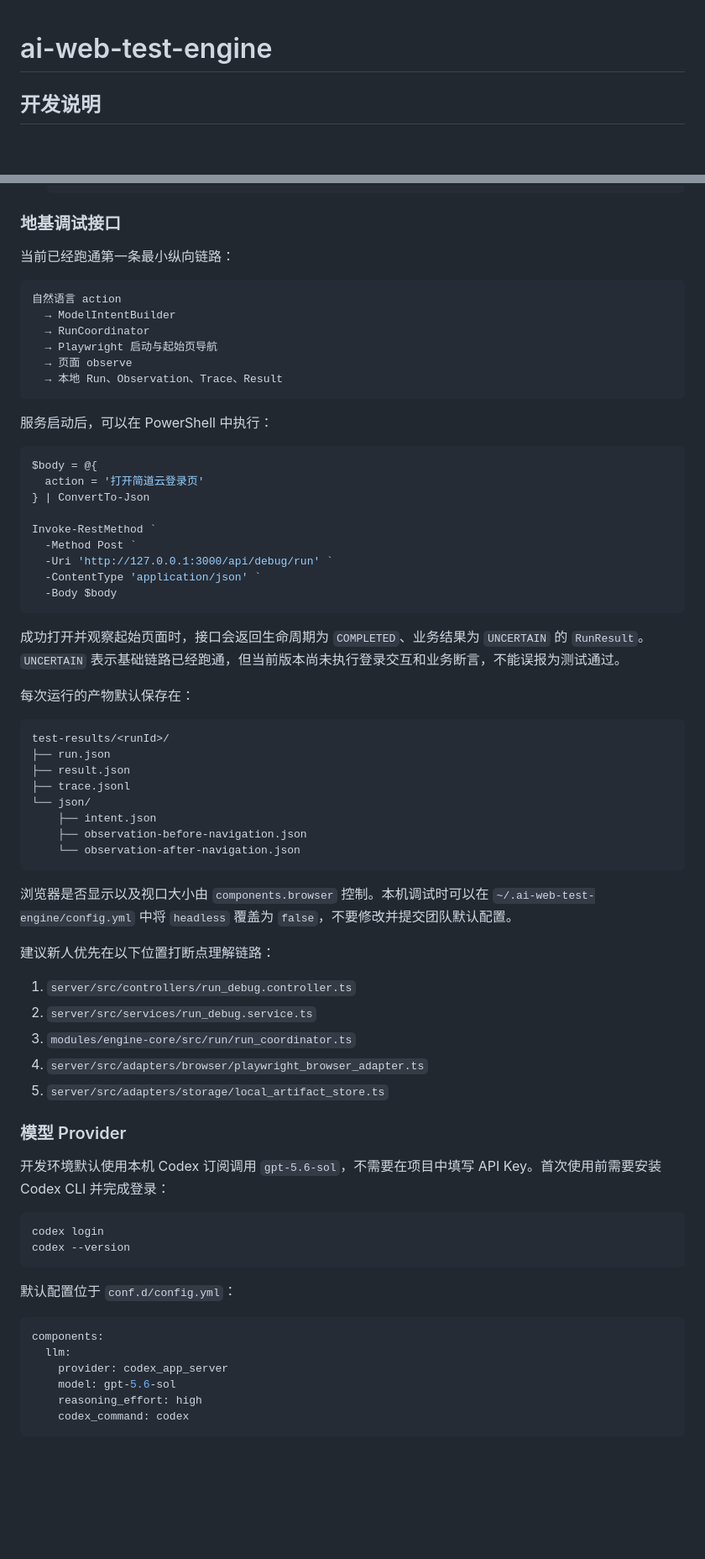
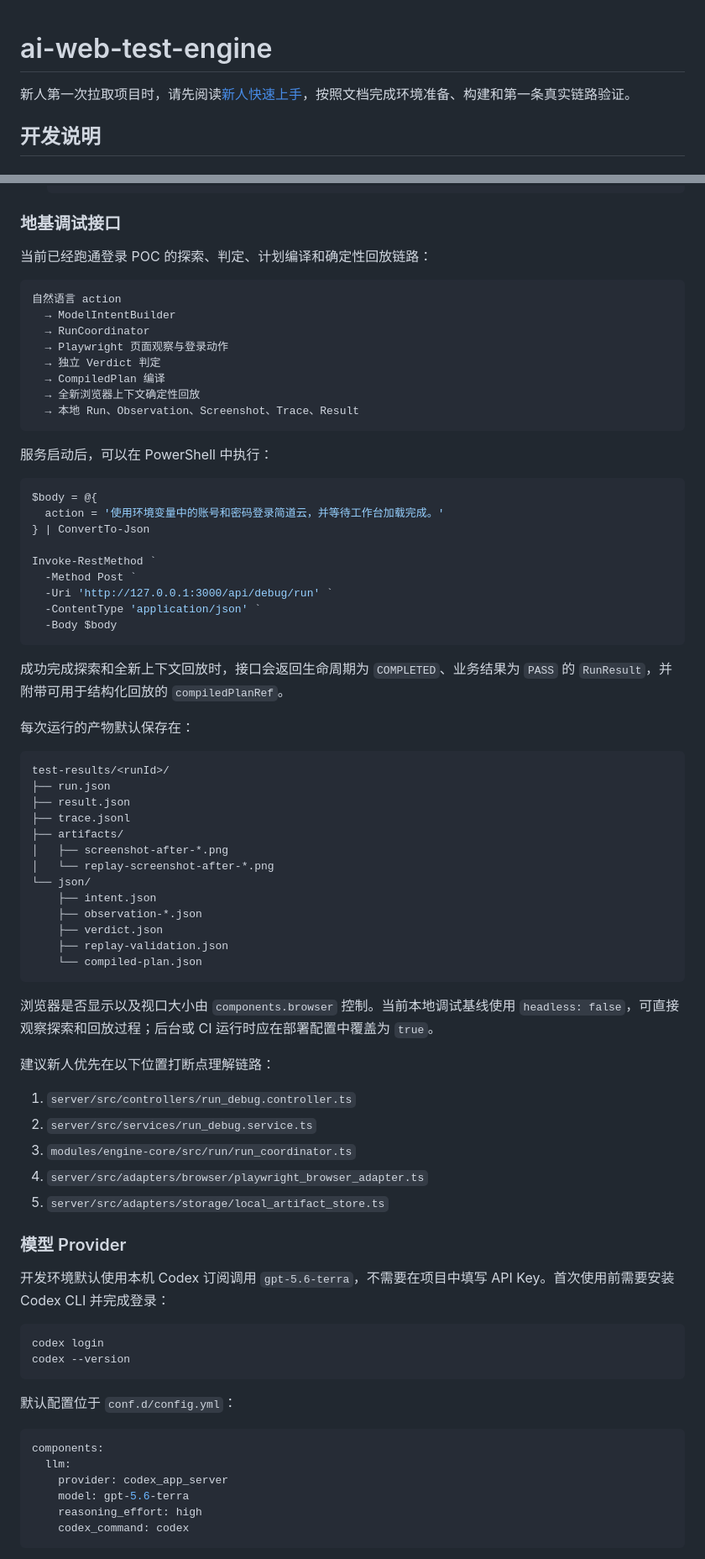
Before and after one commit to JamesKuang612/ai-web-test-engine, a Markdown page: README.md, 2 parts joined by grey strips. Shown at 84% size. GitHub-like rendering; blank space fills up the shorter version.

````diff
--- a/README.md
+++ b/README.md
@@ -1,4 +1,6 @@
 # ai-web-test-engine
+
+新人第一次拉取项目时，请先阅读[新人快速上手](docs/getting-started.md)，按照文档完成环境准备、构建和第一条真实链路验证。
 
 ## 开发说明
 
@@ -33,22 +35,24 @@
 
 ### 地基调试接口
 
-当前已经跑通第一条最小纵向链路：
+当前已经跑通登录 POC 的探索、判定、计划编译和确定性回放链路：
 
 ```text
 自然语言 action
   → ModelIntentBuilder
   → RunCoordinator
-  → Playwright 启动与起始页导航
-  → 页面 observe
-  → 本地 Run、Observation、Trace、Result
+  → Playwright 页面观察与登录动作
+  → 独立 Verdict 判定
+  → CompiledPlan 编译
+  → 全新浏览器上下文确定性回放
+  → 本地 Run、Observation、Screenshot、Trace、Result
 ```
 
 服务启动后，可以在 PowerShell 中执行：
 
 ```powershell
 $body = @{
-  action = '打开简道云登录页'
+  action = '使用环境变量中的账号和密码登录简道云，并等待工作台加载完成。'
 } | ConvertTo-Json
 
 Invoke-RestMethod `
@@ -58,7 +62,7 @@ Invoke-RestMethod `
   -Body $body
 ```
 
-成功打开并观察起始页面时，接口会返回生命周期为 `COMPLETED`、业务结果为 `UNCERTAIN` 的 `RunResult`。`UNCERTAIN` 表示基础链路已经跑通，但当前版本尚未执行登录交互和业务断言，不能误报为测试通过。
+成功完成探索和全新上下文回放时，接口会返回生命周期为 `COMPLETED`、业务结果为 `PASS` 的 `RunResult`，并附带可用于结构化回放的 `compiledPlanRef`。
 
 每次运行的产物默认保存在：
 
@@ -67,13 +71,18 @@ test-results/<runId>/
 ├── run.json
 ├── result.json
 ├── trace.jsonl
+├── artifacts/
+│   ├── screenshot-after-*.png
+│   └── replay-screenshot-after-*.png
 └── json/
     ├── intent.json
-    ├── observation-before-navigation.json
-    └── observation-after-navigation.json
+    ├── observation-*.json
+    ├── verdict.json
+    ├── replay-validation.json
+    └── compiled-plan.json
 ```
 
-浏览器是否显示以及视口大小由 `components.browser` 控制。本机调试时可以在 `~/.ai-web-test-engine/config.yml` 中将 `headless` 覆盖为 `false`，不要修改并提交团队默认配置。
+浏览器是否显示以及视口大小由 `components.browser` 控制。当前本地调试基线使用 `headless: false`，可直接观察探索和回放过程；后台或 CI 运行时应在部署配置中覆盖为 `true`。
 
 建议新人优先在以下位置打断点理解链路：
 
@@ -85,7 +94,7 @@ test-results/<runId>/
 
 ### 模型 Provider
 
-开发环境默认使用本机 Codex 订阅调用 `gpt-5.6-sol`，不需要在项目中填写 API Key。首次使用前需要安装 Codex CLI 并完成登录：
+开发环境默认使用本机 Codex 订阅调用 `gpt-5.6-terra`，不需要在项目中填写 API Key。首次使用前需要安装 Codex CLI 并完成登录：
 
 ```bash
 codex login
@@ -98,7 +107,7 @@ codex --version
 components:
   llm:
     provider: codex_app_server
-    model: gpt-5.6-sol
+    model: gpt-5.6-terra
     reasoning_effort: high
     codex_command: codex
 ```
````
Also changed, not shown: docs/getting-started.md (added, +382 -0 lines).
